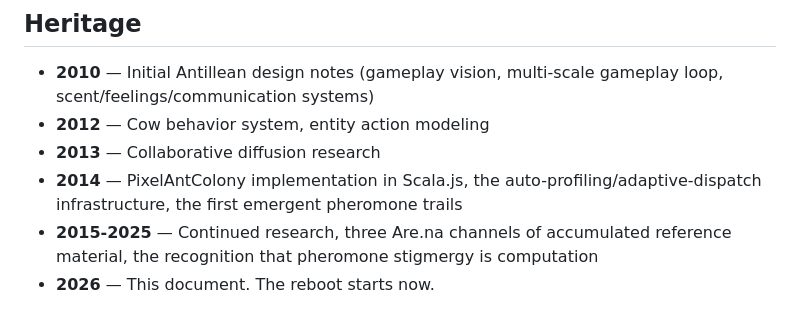
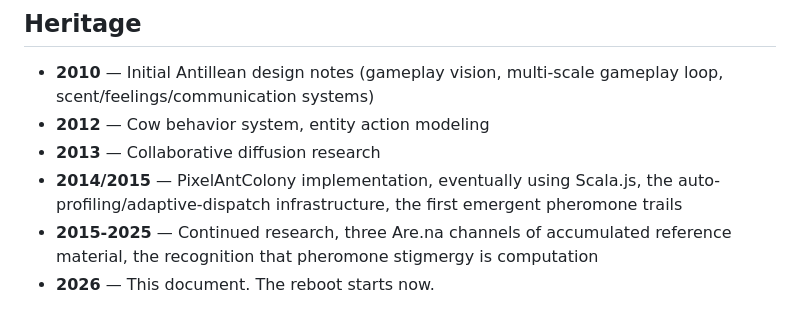
Before and after one commit to ultimape/PixelAntColony, a Markdown page: README.md, the part around the change. Rendered like a GitHub page.

Commit message:
Update dates in README.md

```diff
--- a/README.md
+++ b/README.md
@@ -40,7 +40,7 @@ Pre-implementation. The architecture is defined, the technology stack is chosen,
 - **2010** — Initial Antillean design notes (gameplay vision, multi-scale gameplay loop, scent/feelings/communication systems)
 - **2012** — Cow behavior system, entity action modeling
 - **2013** — Collaborative diffusion research
-- **2014** — PixelAntColony implementation in Scala.js, the auto-profiling/adaptive-dispatch infrastructure, the first emergent pheromone trails
+- **2014/2015** — PixelAntColony implementation, eventually using Scala.js, the auto-profiling/adaptive-dispatch infrastructure, the first emergent pheromone trails
 - **2015-2025** — Continued research, three Are.na channels of accumulated reference material, the recognition that pheromone stigmergy is computation
 - **2026** — This document. The reboot starts now.
 
```
